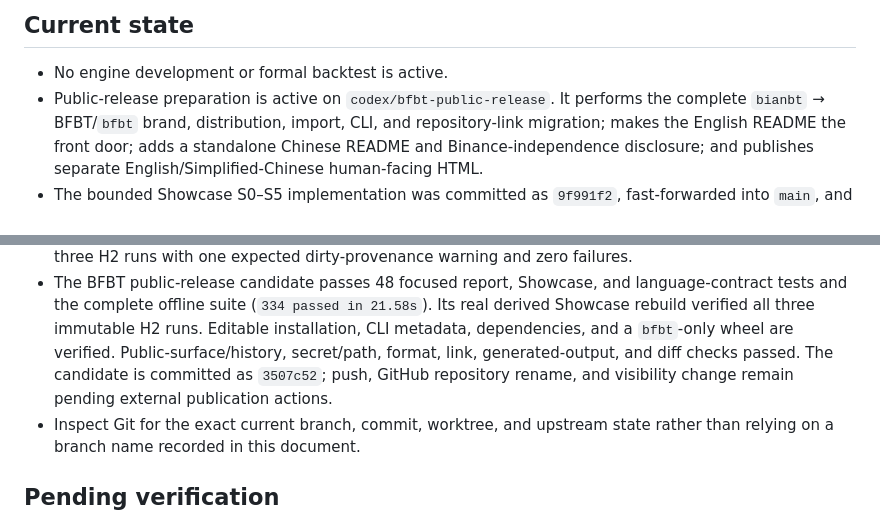
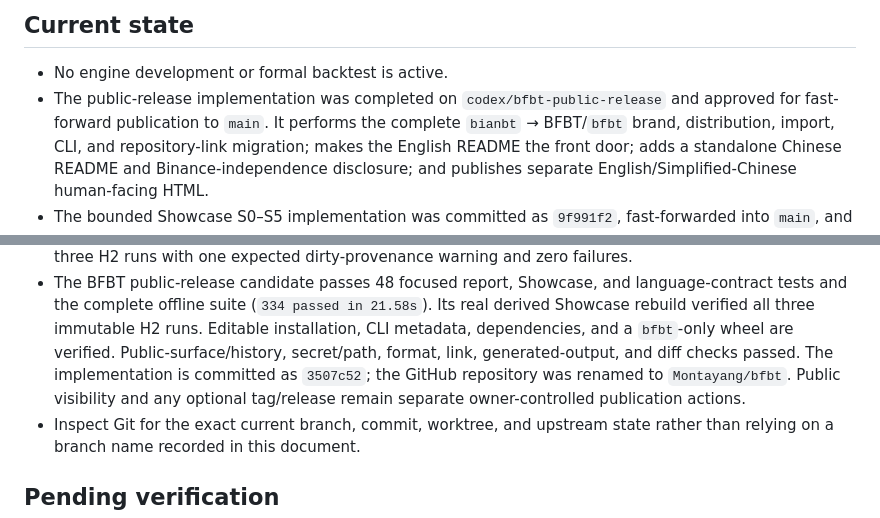
Before and after one commit to Montayang/bfbt, a Markdown page: docs/maintainer/ACTIVE_WORK.md, 2 parts joined by grey strips. Rendered like a GitHub page.

Commit message:
docs: record repository rename

```diff
--- a/docs/maintainer/ACTIVE_WORK.md
+++ b/docs/maintainer/ACTIVE_WORK.md
@@ -5,7 +5,8 @@ Updated: 2026-09-02.
 ## Current state
 
 - No engine development or formal backtest is active.
-- Public-release preparation is active on `codex/bfbt-public-release`. It performs the complete
+- The public-release implementation was completed on `codex/bfbt-public-release` and approved for
+  fast-forward publication to `main`. It performs the complete
   `bianbt` → BFBT/`bfbt` brand, distribution, import, CLI, and repository-link migration; makes the
   English README the front door; adds a standalone Chinese README and Binance-independence
   disclosure; and publishes separate English/Simplified-Chinese human-facing HTML.
@@ -28,8 +29,9 @@ Updated: 2026-09-02.
   and the complete offline suite (`334 passed in 21.58s`). Its real derived Showcase rebuild
   verified all three immutable H2 runs. Editable installation, CLI metadata, dependencies, and a
   `bfbt`-only wheel are verified. Public-surface/history, secret/path, format, link, generated-output,
-  and diff checks passed. The candidate is committed as `3507c52`; push, GitHub repository rename,
-  and visibility change remain pending external publication actions.
+  and diff checks passed. The implementation is committed as `3507c52`; the GitHub repository was
+  renamed to `Montayang/bfbt`. Public visibility and any optional tag/release remain separate
+  owner-controlled publication actions.
 - Inspect Git for the exact current branch, commit, worktree, and upstream state rather than relying
   on a branch name recorded in this document.
 
```
